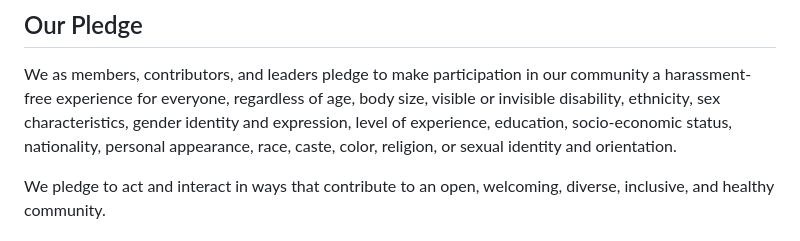
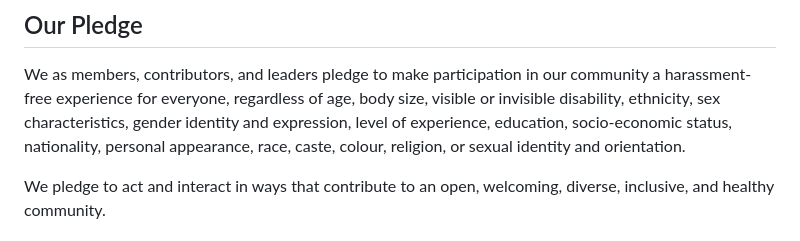
Before and after one commit to AAGI-AUS/nert, a Markdown page: CODE_OF_CONDUCT.md, the part around the change. Drawn GitHub-style.

Commit message:
spelling in CoC

```diff
--- a/CODE_OF_CONDUCT.md
+++ b/CODE_OF_CONDUCT.md
@@ -6,7 +6,7 @@ We as members, contributors, and leaders pledge to make participation in our
 community a harassment-free experience for everyone, regardless of age, body
 size, visible or invisible disability, ethnicity, sex characteristics, gender
 identity and expression, level of experience, education, socio-economic status,
-nationality, personal appearance, race, caste, color, religion, or sexual
+nationality, personal appearance, race, caste, colour, religion, or sexual
 identity and orientation.
 
 We pledge to act and interact in ways that contribute to an open, welcoming,
```
